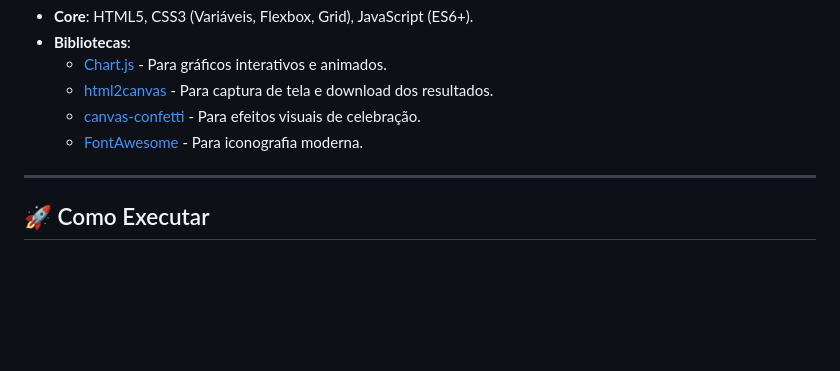
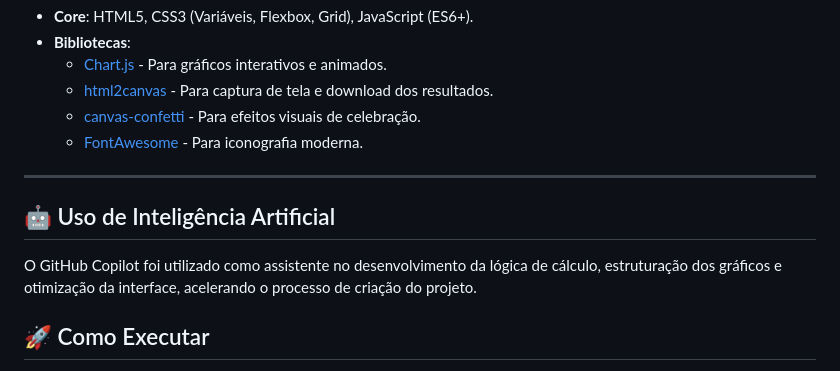
Before and after one commit to Lizzamendez/co2-calcula, a Markdown page: readme.md, the part around the change. Rendered like a GitHub page; blank space fills up the shorter version.

```diff
--- a/readme.md
+++ b/readme.md
@@ -42,6 +42,10 @@ O projeto foi construído com tecnologias web padrão, garantindo leveza e compa
 
 ---
 
+## 🤖 Uso de Inteligência Artificial
+O GitHub Copilot foi utilizado como assistente no desenvolvimento da lógica de cálculo, estruturação dos gráficos e otimização da interface, acelerando o processo de criação do projeto.
+
+
 ## 🚀 Como Executar
 
 Este é um projeto estático, o que significa que você pode rodá-lo diretamente em seu navegador sem instalar dependências complexas.
```
